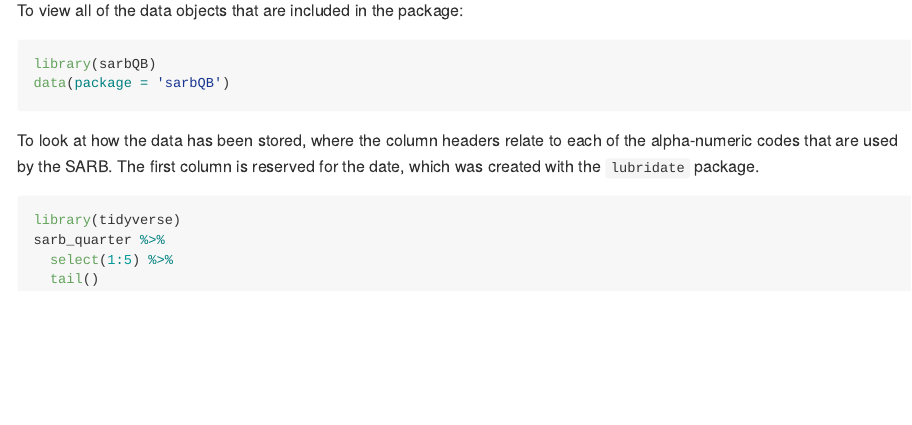
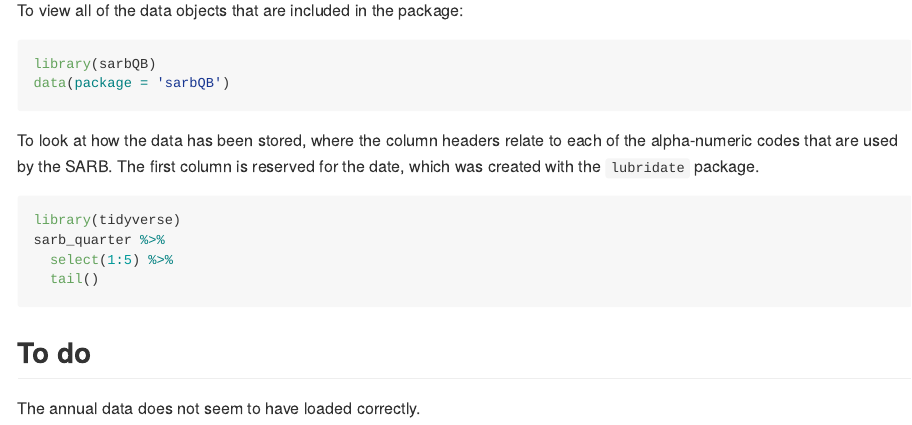
Before and after one commit to KevinKotze/sarb-current, an R Markdown document (README.Rmd): the page in a window 1100 px wide, from 710 px down. The pictures show the output file README.md that the author committed with the source, drawn offline in the style of GitHub.

Commit message:
include "to do" list

````diff
--- a/README.Rmd
+++ b/README.Rmd
@@ -51,3 +51,7 @@ sarb_quarter %>%
   select(1:5) %>%
   tail()
 ```
+
+## To do
+
+The annual data does not seem to have loaded correctly.
````
Also changed, not shown: README.md.
